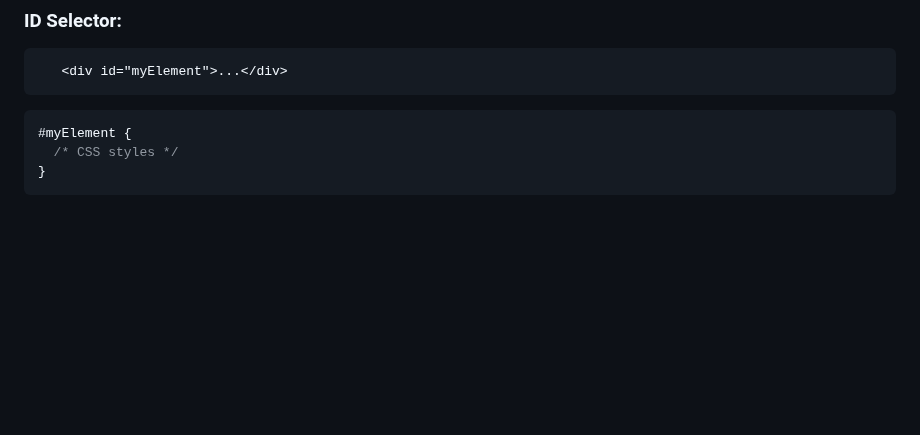
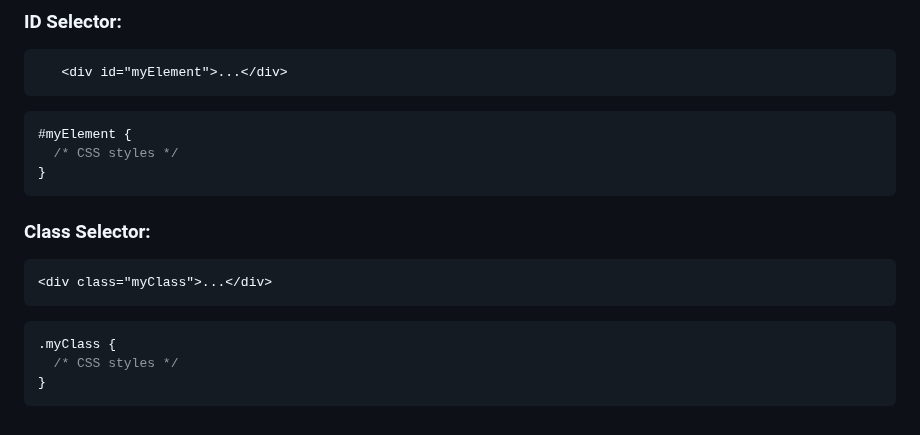
Before and after one commit to sajib-mandal/30-Days-HTML-CSS-Learning-Path, a Markdown page: README.md, the part around the change. Drawn GitHub-style; blank space fills up the shorter version.

````diff
--- a/README.md
+++ b/README.md
@@ -92,3 +92,14 @@ Important properties to style text with CSS:
   /* CSS styles */
 }
 ```
+
+### Class Selector:
+```html
+<div class="myClass">...</div>
+```
+
+```css
+.myClass {
+  /* CSS styles */
+}
+```
````
